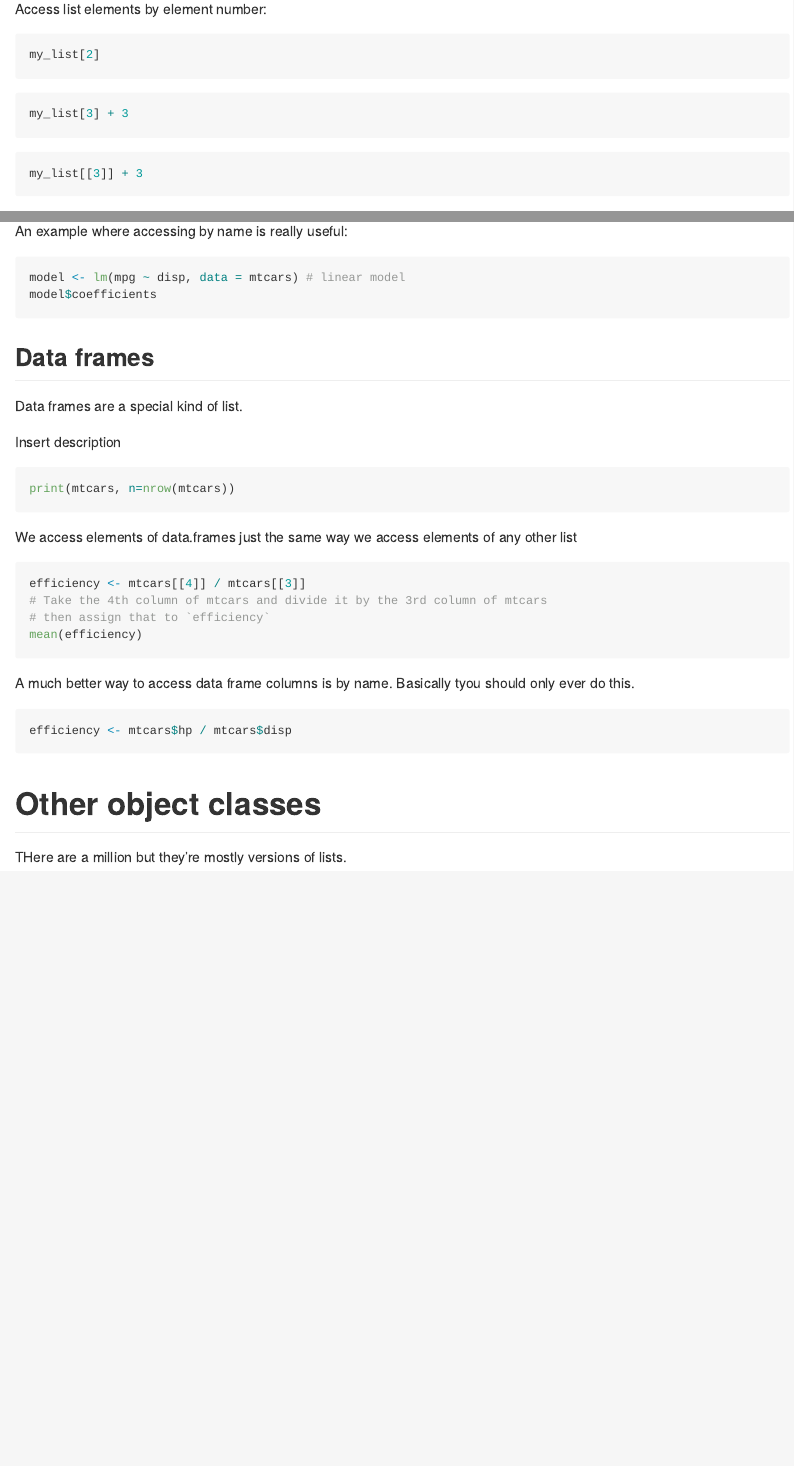
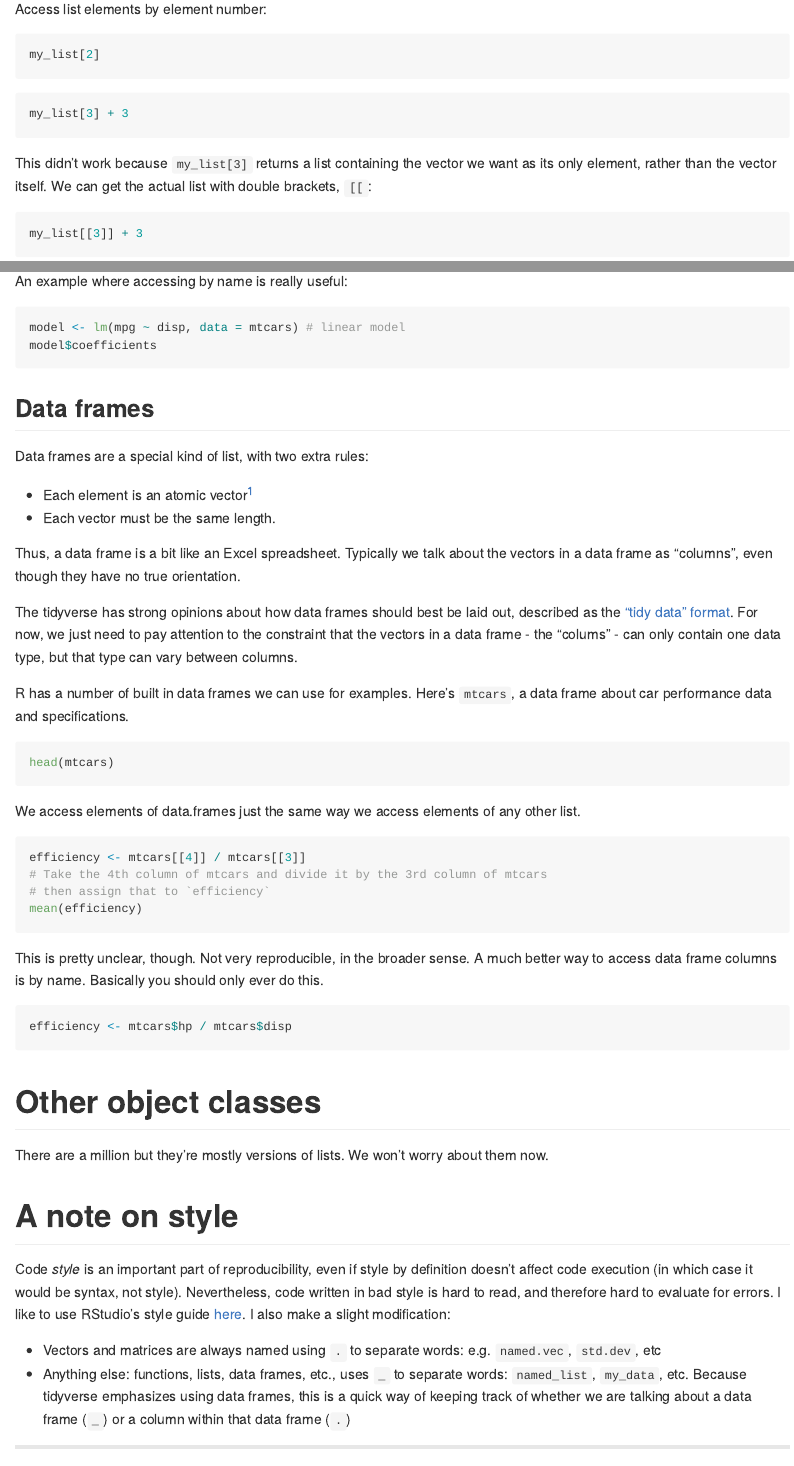
Before and after one commit to adsteen/LFSC_521_2022, an R Markdown document (Lecture_2.1.Rmd): the page in a window 1100 px wide, from 2330 px down, and a second part further down, joined at a grey line. Rendered offline with R 4.5, knitr and Pandoc, with nearby package versions; the code chunks are not run, so their results and figures are left out.

Commit message:
commit ahead of removing

````diff
--- a/Lecture_2.1.Rmd
+++ b/Lecture_2.1.Rmd
@@ -121,7 +121,7 @@ my_list[2]
 ```{r}
 my_list[3] + 3
 ```
-
+This didn't work because `my_list[3]` returns a list containing the vector we want as its only element, rather than the vector itself. We can get the actual list with double brackets, `[[`:
 
 ```{r}
 my_list[[3]] + 3
@@ -148,24 +148,40 @@ model$coefficients
 
 ## Data frames
 
-Data frames are a special kind of list.
+Data frames are a special kind of list, with two extra rules:
 
-Insert description
+* Each element is an atomic vector^[There is an exception: it is possible to create a "list-column" in a data frame. This is really useful, but we won't have time to talk about it here. More great information is [here](https://jennybc.github.io/purrr-tutorial/ls13_list-columns.html).]
+* Each vector must be the same length.
+
+Thus, a data frame is a bit like an Excel spreadsheet. Typically we talk about the vectors in a data frame as "columns", even though they have no true orientation.
+
+The tidyverse has strong opinions about how data frames should best be laid out, described as the ["tidy data" format](https://tidyr.tidyverse.org/). For now, we just need to pay attention to the constraint that the vectors in a data frame - the "colums" - can only contain one data type, but that type can vary between columns.
+
+R has a number of built in data frames we can use for examples. Here's `mtcars`, a data frame about car performance data and specifications.
 
 ```{r}
-print(mtcars, n=nrow(mtcars))
+head(mtcars)
 ```
-We access elements of data.frames just the same way we access elements of any other list
+
+We access elements of data.frames just the same way we access elements of any other list.
+
 ```{r}
 efficiency <- mtcars[[4]] / mtcars[[3]]
 # Take the 4th column of mtcars and divide it by the 3rd column of mtcars
 # then assign that to `efficiency`
 mean(efficiency)
 ```
-A much better way to access data frame columns is by name. Basically tyou should only ever do this.
+This is pretty unclear, though. Not very reproducible, in the broader sense. A much better way to access data frame columns is by name. Basically you should only ever do this.
 ```{r}
 efficiency <- mtcars$hp / mtcars$disp
 ```
 
 # Other object classes
-THere are a million but they're mostly versions of lists.
+There are a million but they're mostly versions of lists. We won't worry about them now.
+
+# A note on style
+
+Code *style* is an important part of reproducibility, even if style by definition doesn't affect code execution (in which case it would be syntax, not style). Nevertheless, code written in bad style is hard to read, and therefore hard to evaluate for errors. I like to use RStudio's style guide [here](https://style.tidyverse.org/). I also make a slight modification:
+
+* Vectors and matrices are always named using `.` to separate words: e.g. `named.vec`, `std.dev`, etc
+* Anything else: functions, lists, data frames, etc., uses `_` to separate words: `named_list`, `my_data`, etc. Because tidyverse emphasizes using data frames, this is a quick way of keeping track of whether we are talking about a data frame (`_`) or a column within that data frame (`.`)
````
Also changed, not shown: Lecture_2.1.md, Lecture_2.1.Rmd (2 more changed lines).
